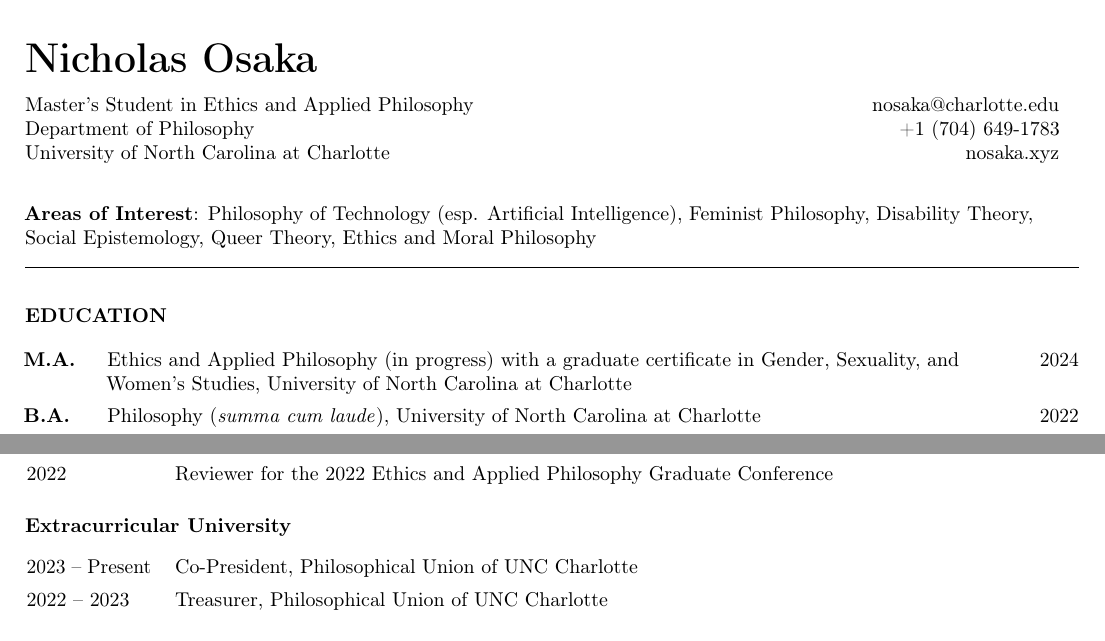
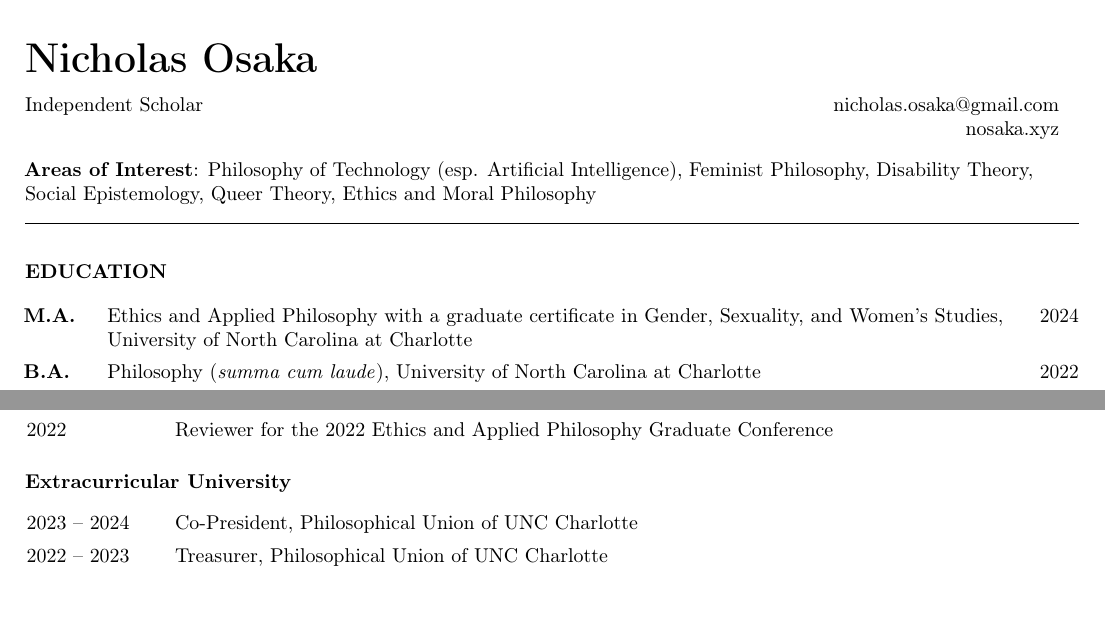
Before and after one commit to nicholasosaka/cv, a LaTeX CV (cv.tex): two parts of pages 1 and 2 of 2, joined at a grey line, cut so that both start at the same text, the shorter picture padded with empty space. Compiled offline with pdfLaTeX.

Commit message:
Add post-graduation stuff :)

```diff
--- a/cv.tex
+++ b/cv.tex
@@ -83,14 +83,11 @@
 % affiliation & contact
 \vspace{.75em}
 \begin{minipage}[t]{0.700\textwidth}
-    Master's Student in Ethics and Applied Philosophy\\
-    Department of Philosophy\\
-    University of North Carolina at Charlotte\\
+    Independent Scholar
 \end{minipage}
 \begin{minipage}[t]{0.275\textwidth}
     \flushright{}
-    nosaka@charlotte.edu\\
-    +1 (704) 649-1783\\
+    nicholas.osaka@gmail.com\\
     nosaka.xyz
 \end{minipage}
 
@@ -112,7 +109,7 @@
      >{\raggedright\arraybackslash\hsize=1.97\hsize\linewidth=\hsize}X
      >{\raggedleft\arraybackslash\hsize=0.03\hsize\linewidth=\hsize}X }
 
-    \textbf{M.A.} & Ethics and Applied Philosophy (in progress) with a graduate certificate in Gender, Sexuality, and Women's Studies, University of North Carolina at Charlotte & 2024\\
+    \textbf{M.A.} & Ethics and Applied Philosophy with a graduate certificate in Gender, Sexuality, and Women's Studies, University of North Carolina at Charlotte & 2024\\
     \textbf{B.A.} & Philosophy (\textit{summa cum laude}), University of North Carolina at Charlotte & 2022\\
     \textbf{B.S.} & Computer Science (\textit{summa cum laude}) with a minor in Mathematics, University of North Carolina at Charlotte & 2022
 \end{tabularx}
@@ -163,7 +160,7 @@
 \begin{tabularx}{\textwidth}{
     >{\raggedright\arraybackslash}p{6.25em}
     >{\raggedright\arraybackslash}X}
-   2023 -- Present & Co-President, Philosophical Union of UNC Charlotte\\
+   2023 -- 2024 & Co-President, Philosophical Union of UNC Charlotte\\
    2022 -- 2023 & Treasurer, Philosophical Union of UNC Charlotte\\
 \end{tabularx}
 \subsection*{\normalsize{Non-Academic}}
```
